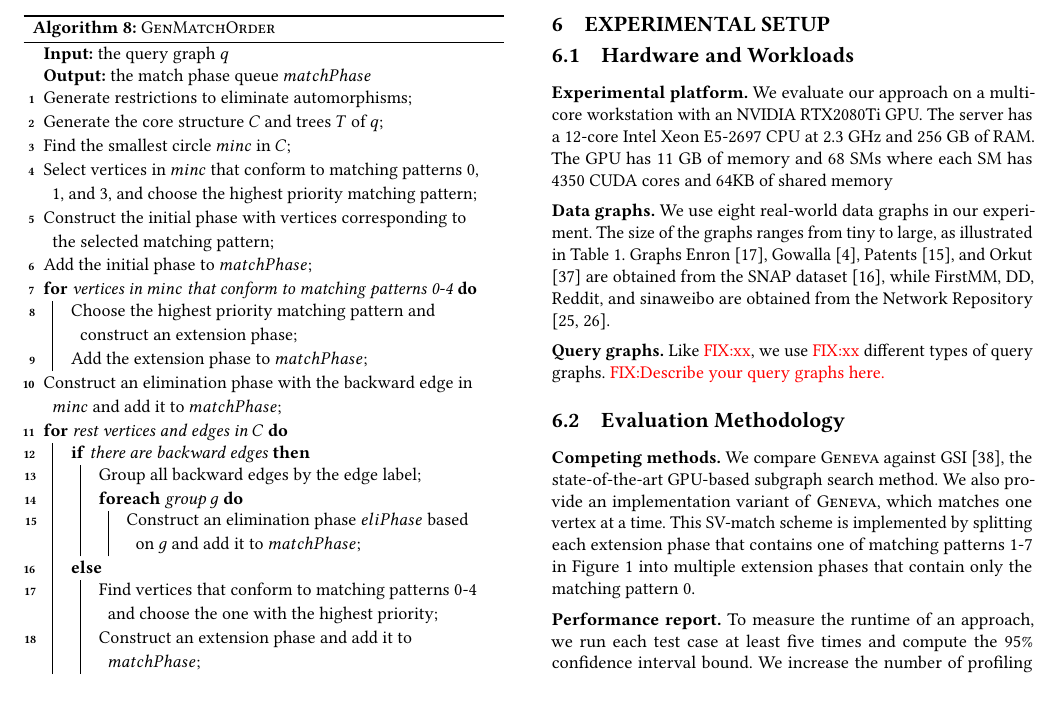
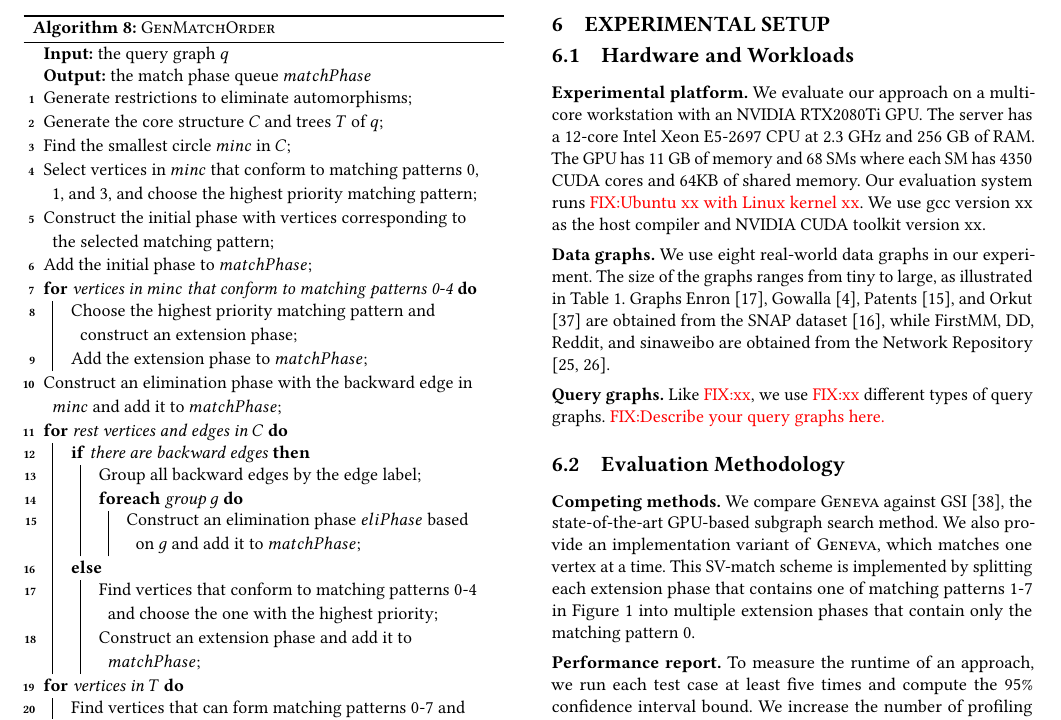
Before and after one commit to LGZ-T/SubgraphMatch, a LaTeX paper (main.tex, which reads sections/setup.tex): part of page 9 of 14, cut so that both start at the same text, the shorter picture padded with empty space. Compiled offline with pdfLaTeX.

Commit message:
Update setup.tex

```diff
--- a/sections/setup.tex
+++ b/sections/setup.tex
@@ -25,7 +25,8 @@
 \end{table}
 \cparagraph{Experimental platform.} We evaluate our approach on a multi-core workstation with an NVIDIA RTX2080Ti GPU. The server has a
 12-core Intel Xeon E5-2697 CPU at 2.3 GHz and 256 GB of RAM. The GPU has 11 GB of memory and 68 SMs where each SM has 4350 CUDA cores and
-64KB of shared memory
+64KB of shared memory. Our evaluation system runs \FIXME{Ubuntu xx with Linux kernel xx}. We use gcc version xx as the host compiler and
+NVIDIA CUDA toolkit version xx.
 
 \cparagraph{Data graphs.} We use eight real-world data graphs in our experiment. The size of the graphs ranges from tiny to large, as
 illustrated in Table \ref{tab:datagraph}. Graphs Enron \cite{leskovec2009community}, Gowalla \cite{cho2011friendship}, Patents
```
